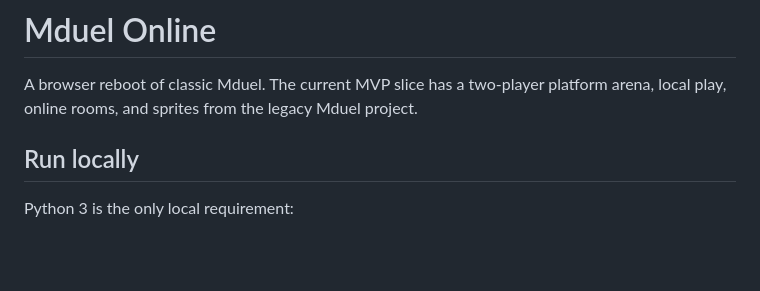
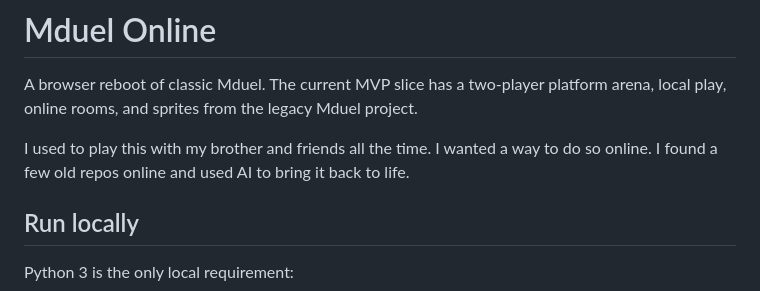
Before and after one commit to rejexx/mduel_online, a Markdown page: README.md, the part around the change. GitHub-like rendering; blank space fills up the shorter version.

Commit message:
Add project origin to README
Co-authored-by: Copilot <223556219+Copilot@users.noreply.github.com>

```diff
--- a/README.md
+++ b/README.md
@@ -3,6 +3,10 @@
 A browser reboot of classic Mduel. The current MVP slice has a two-player
 platform arena, local play, online rooms, and sprites from the legacy Mduel
 project.
+
+I used to play this with my brother and friends all the time. I wanted a way to
+do so online. I found a few old repos online and used AI to bring it back to
+life.
 
 ## Run locally
 
```
